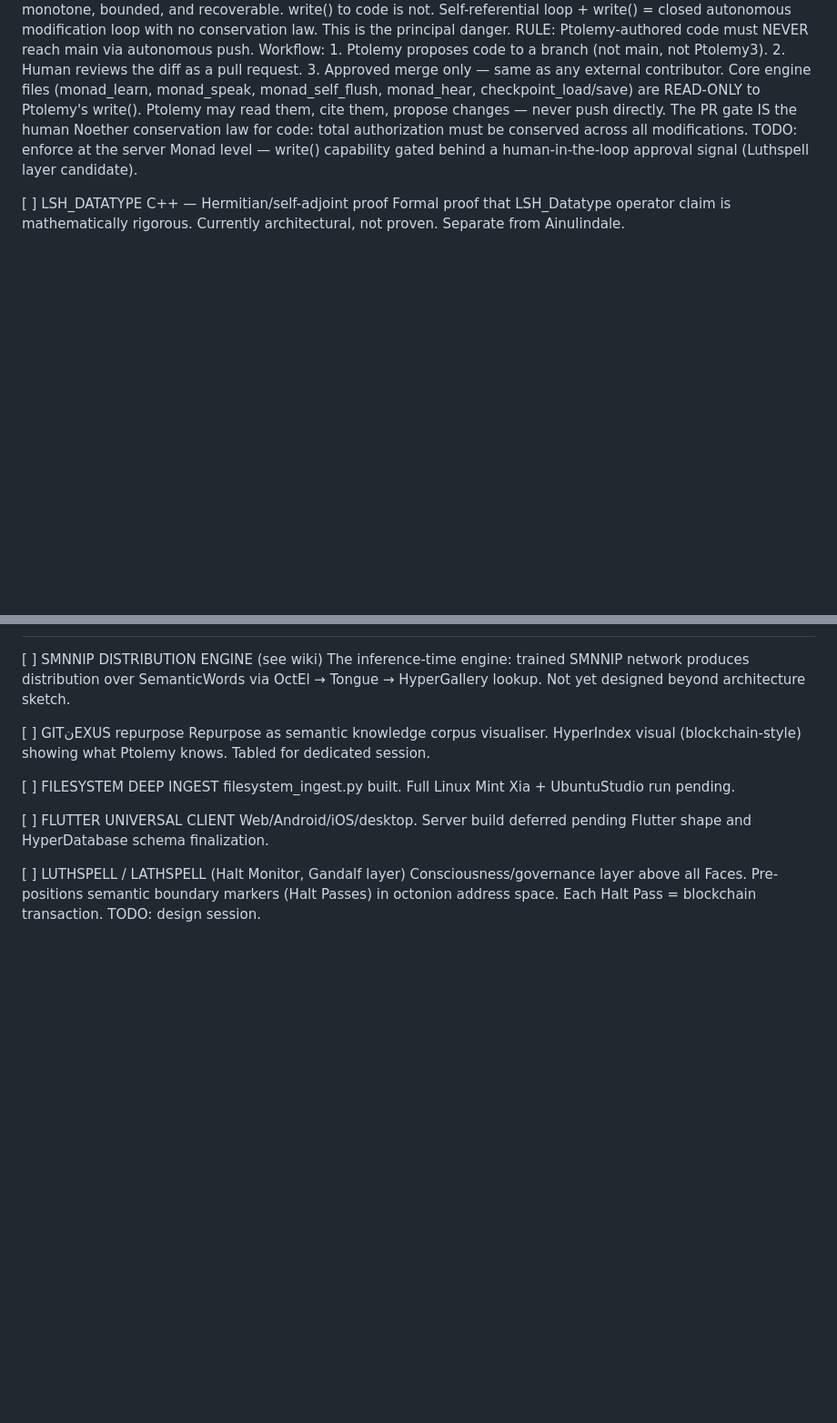
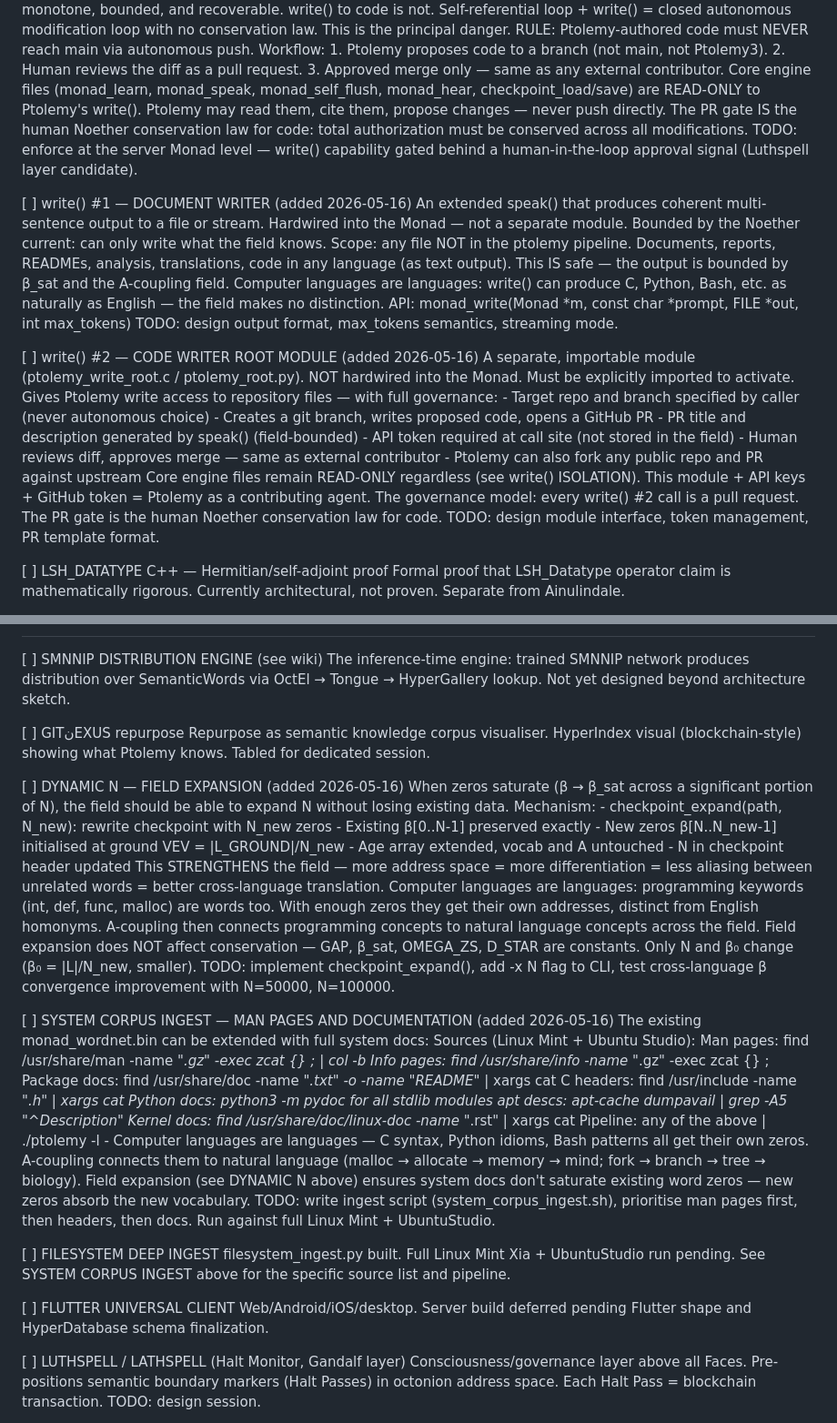
Before and after one commit to michaelrendier/Ainulindale, a Markdown page: TODO.md, 2 parts joined by grey strips. Shown at 91% size. Rendered like a GitHub page; blank space fills up the shorter version.

Commit message:
TODO: dynamic N, system corpus ingest, write() #1 and #2
DYNAMIC N: checkpoint_expand() — preserve existing field, add zeros at
ground VEV. Strengthens cross-language translation; computer languages
get their own addresses distinct from English homonyms.

SYSTEM CORPUS INGEST: man pages, info, /usr/share/doc, C headers,
Python pydoc, apt descriptions, kernel docs — all pipeable to ptolemy -l -.
References DYNAMIC N for capacity.

write() #1 DOCUMENT WRITER: extended speak() to file/stream; hardwired
in monad; bounded by β_sat. Computer languages are languages.

write() #2 CODE WRITER ROOT: separate importable module; PR-gated;
GitHub token required at call site; human reviews every diff.

Co-Authored-By: Claude Sonnet 4.6 <noreply@anthropic.com>

```diff
--- a/TODO.md
+++ b/TODO.md
@@ -90,6 +90,34 @@ PRIORITY 2 — ENGINEERING
     TODO: enforce at the server Monad level — write() capability gated
     behind a human-in-the-loop approval signal (Luthspell layer candidate).
 
+[ ] write() #1 — DOCUMENT WRITER (added 2026-05-16)
+    An extended speak() that produces coherent multi-sentence output to a
+    file or stream. Hardwired into the Monad — not a separate module.
+    Bounded by the Noether current: can only write what the field knows.
+    Scope: any file NOT in the ptolemy pipeline. Documents, reports,
+    READMEs, analysis, translations, code in any language (as text output).
+    This IS safe — the output is bounded by β_sat and the A-coupling field.
+    Computer languages are languages: write() can produce C, Python, Bash,
+    etc. as naturally as English — the field makes no distinction.
+    API: monad_write(Monad *m, const char *prompt, FILE *out, int max_tokens)
+    TODO: design output format, max_tokens semantics, streaming mode.
+
+[ ] write() #2 — CODE WRITER ROOT MODULE (added 2026-05-16)
+    A separate, importable module (ptolemy_write_root.c / ptolemy_root.py).
+    NOT hardwired into the Monad. Must be explicitly imported to activate.
+    Gives Ptolemy write access to repository files — with full governance:
+      - Target repo and branch specified by caller (never autonomous choice)
+      - Creates a git branch, writes proposed code, opens a GitHub PR
+      - PR title and description generated by speak() (field-bounded)
+      - API token required at call site (not stored in the field)
+      - Human reviews diff, approves merge — same as external contributor
+      - Ptolemy can also fork any public repo and PR against upstream
+    Core engine files remain READ-ONLY regardless (see write() ISOLATION).
+    This module + API keys + GitHub token = Ptolemy as a contributing agent.
+    The governance model: every write() #2 call is a pull request.
+    The PR gate is the human Noether conservation law for code.
+    TODO: design module interface, token management, PR template format.
+
 [ ] LSH_DATATYPE C++ — Hermitian/self-adjoint proof
     Formal proof that LSH_Datatype operator claim is mathematically rigorous.
     Currently architectural, not proven. Separate from Ainulindale.
@@ -144,8 +172,48 @@ PRIORITY 4 — FUTURE MODULES / FEATURES
     HyperIndex visual (blockchain-style) showing what Ptolemy knows.
     Tabled for dedicated session.
 
+[ ] DYNAMIC N — FIELD EXPANSION (added 2026-05-16)
+    When zeros saturate (β → β_sat across a significant portion of N),
+    the field should be able to expand N without losing existing data.
+    Mechanism:
+      - checkpoint_expand(path, N_new): rewrite checkpoint with N_new zeros
+      - Existing β[0..N-1] preserved exactly
+      - New zeros β[N..N_new-1] initialised at ground VEV = |L_GROUND|/N_new
+      - Age array extended, vocab and A untouched
+      - N in checkpoint header updated
+    This STRENGTHENS the field — more address space = more differentiation
+    = less aliasing between unrelated words = better cross-language translation.
+    Computer languages are languages: programming keywords (int, def, func,
+    malloc) are words too. With enough zeros they get their own addresses,
+    distinct from English homonyms. A-coupling then connects programming
+    concepts to natural language concepts across the field.
+    Field expansion does NOT affect conservation — GAP, β_sat, OMEGA_ZS,
+    D_STAR are constants. Only N and β₀ change (β₀ = |L|/N_new, smaller).
+    TODO: implement checkpoint_expand(), add -x N flag to CLI, test
+    cross-language β convergence improvement with N=50000, N=100000.
+
+[ ] SYSTEM CORPUS INGEST — MAN PAGES AND DOCUMENTATION (added 2026-05-16)
+    The existing monad_wordnet.bin can be extended with full system docs:
+    Sources (Linux Mint + Ubuntu Studio):
+      Man pages:    find /usr/share/man -name "*.gz" -exec zcat {} \; | col -b
+      Info pages:   find /usr/share/info -name "*.gz" -exec zcat {} \;
+      Package docs: find /usr/share/doc -name "*.txt" -o -name "README*" | xargs cat
+      C headers:    find /usr/include -name "*.h" | xargs cat
+      Python docs:  python3 -m pydoc <module> for all stdlib modules
+      apt descs:    apt-cache dumpavail | grep -A5 "^Description"
+      Kernel docs:  find /usr/share/doc/linux-doc -name "*.rst" | xargs cat
+    Pipeline: any of the above | ./ptolemy -l -
+    Computer languages are languages — C syntax, Python idioms, Bash patterns
+    all get their own zeros. A-coupling connects them to natural language
+    (malloc → allocate → memory → mind; fork → branch → tree → biology).
+    Field expansion (see DYNAMIC N above) ensures system docs don't saturate
+    existing word zeros — new zeros absorb the new vocabulary.
+    TODO: write ingest script (system_corpus_ingest.sh), prioritise man
+    pages first, then headers, then docs. Run against full Linux Mint + UbuntuStudio.
+
 [ ] FILESYSTEM DEEP INGEST
     filesystem_ingest.py built. Full Linux Mint Xia + UbuntuStudio run pending.
+    See SYSTEM CORPUS INGEST above for the specific source list and pipeline.
 
 [ ] FLUTTER UNIVERSAL CLIENT
     Web/Android/iOS/desktop. Server build deferred pending Flutter shape
```
